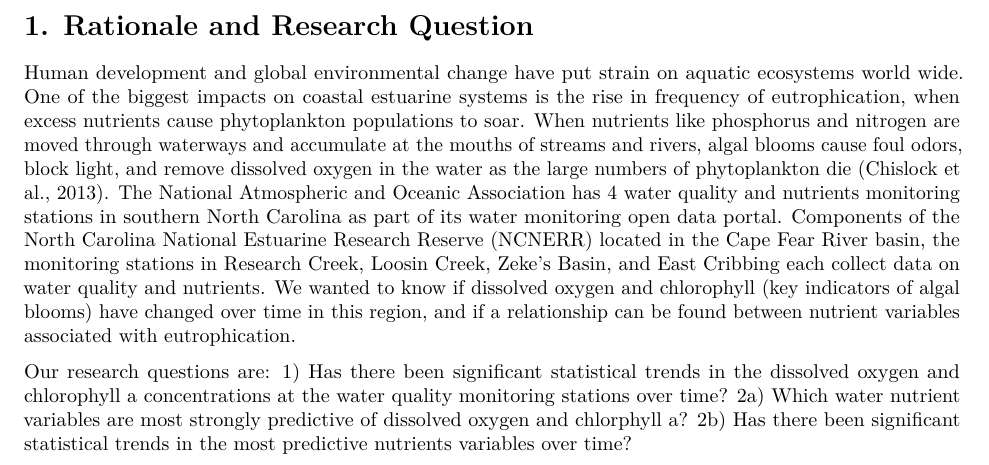
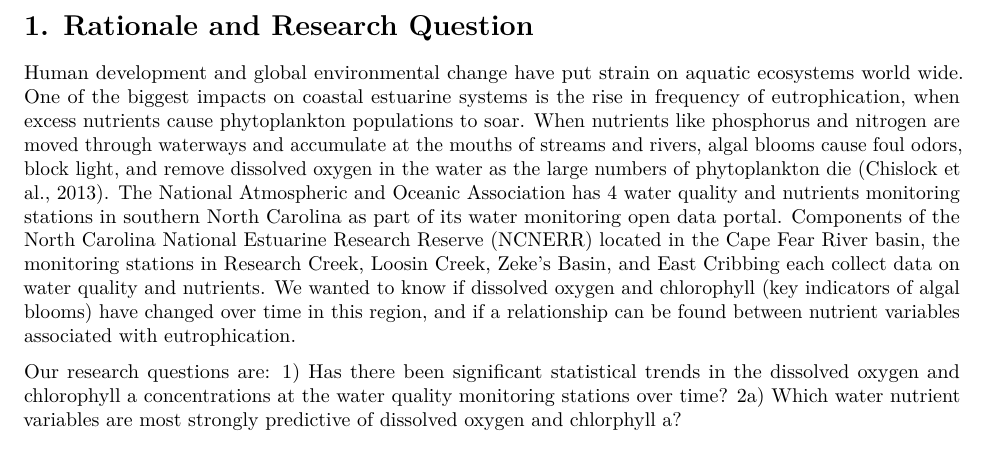
Before and after one commit to fmcnair/McNairScroggsVelasquez, an R Markdown document (McNair_Scroggs_Valasquez.Rmd): part of page 3 of 18, cut so that both start at the same text. Rendered offline with R 4.5, knitr and Pandoc, then LaTeX, with nearby package versions; some code elsewhere in the file could not run offline.

Commit message:
research questions

```diff
--- a/McNair_Scroggs_Valasquez.Rmd
+++ b/McNair_Scroggs_Valasquez.Rmd
@@ -49,7 +49,6 @@ knitr::include_graphics(c("NOCEC.png",
   Our research questions are:
     1) Has there been significant statistical trends in the dissolved oxygen and chlorophyll a concentrations at the water quality monitoring stations over time?
     2a) Which water nutrient variables are most strongly predictive of dissolved oxygen and chlorphyll a?
-      2b) Has there been significant statistical trends in the most predictive nutrients variables over time?
 
 
 \clearpage
```
